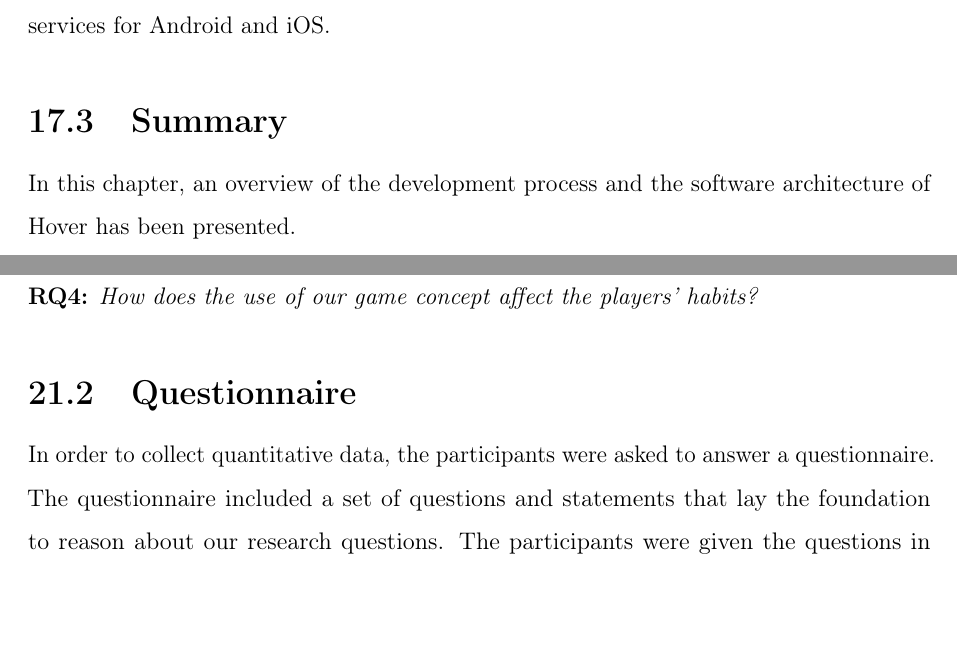
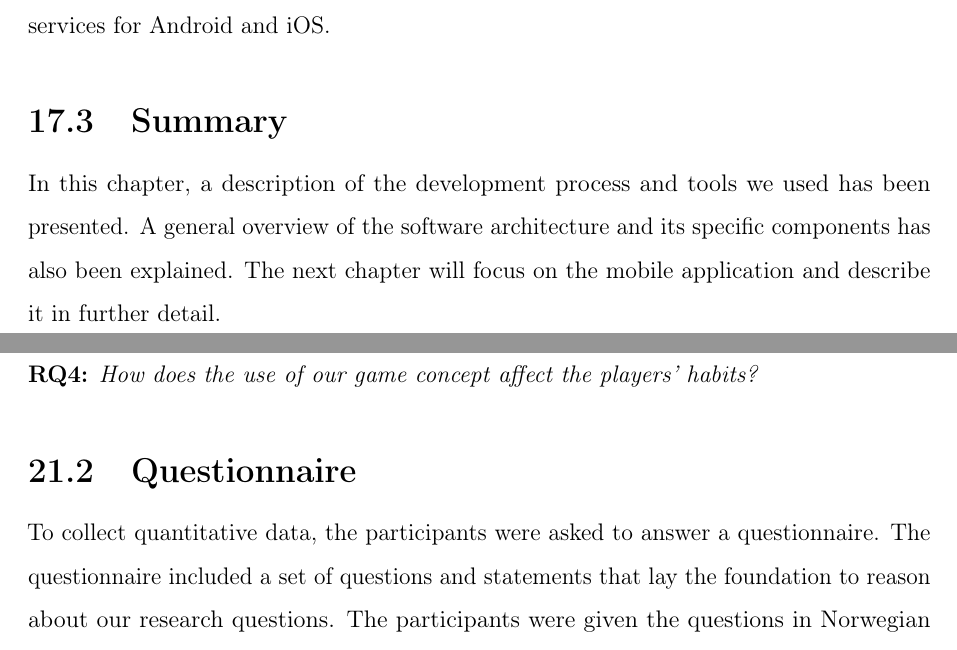
Before and after one commit to maattss/master-thesis, a LaTeX document (Main.tex, which reads Parts/3Hover/17GameDevelopment.tex, Parts/4Research/21DataCollection.tex): two parts of pages 107 and 115 of 143 before the commit and two parts of pages 107 and 114 of 142 after it, joined at a grey line, cut so that both start at the same text, the shorter picture padded with empty space. Compiled offline with pdfLaTeX.

Commit message:
Updates from Overleaf

```diff
--- a/Parts/3Hover/17GameDevelopment.tex
+++ b/Parts/3Hover/17GameDevelopment.tex
@@ -59,4 +59,4 @@ The last Firebase service we used in this project was Google Analytics. This ser
 For deployment and sending push notifications, Expo was used. Using this tool, we can send over-the-air (OTA) software updates of the application without having to rebuild and resubmit the application to App Store and Google Play. OTA updates were a nice feature to have available to deploy bug fixes or critical features quickly. Push notifications are also easily handled using Expo without dealing with the different push notification services for Android and iOS.
 
 \subsection{Summary}
-In this chapter, an overview of the development process and the software architecture of Hover has been presented.
+In this chapter, a description of the development process and tools we used has been presented. A general overview of the software architecture and its specific components has also been explained. The next chapter will focus on the mobile application and describe it in further detail.
--- a/Parts/4Research/21DataCollection.tex
+++ b/Parts/4Research/21DataCollection.tex
@@ -26,7 +26,7 @@ As the game aims to be socially beneficial, it is interesting to investigate how
 \textbf{RQ4:} \textit{How does the use of our game concept affect the players’ habits?}
 
 \subsection{Questionnaire}
-In order to collect quantitative data, the participants were asked to answer a questionnaire. The questionnaire included a set of questions and statements that lay the foundation to reason about our research questions. The participants were given the questions in Norwegian (see complete questionnaire in Appendix \ref{appendix:questionnaire}). The questionnaire comprised 32 statements and 26 questions grouped into five sections depending on what type of data they could reason about.
+To collect quantitative data, the participants were asked to answer a questionnaire. The questionnaire included a set of questions and statements that lay the foundation to reason about our research questions. The participants were given the questions in Norwegian (see complete questionnaire in Appendix \ref{appendix:questionnaire}). The questionnaire comprised 32 statements and 26 questions grouped into five sections depending on what type of data they could reason about.
 
 A five-point Likert scale was chosen for the statements, where the respondents had the alternatives: strongly disagree, disagree, neutral, agree, and strongly agree.
 
```
Also changed, not shown: Parts/2Prestudy/13NewIdeas.tex (+1 -1 lines), Parts/4Research/20Execution.tex (+2 -2 lines).
